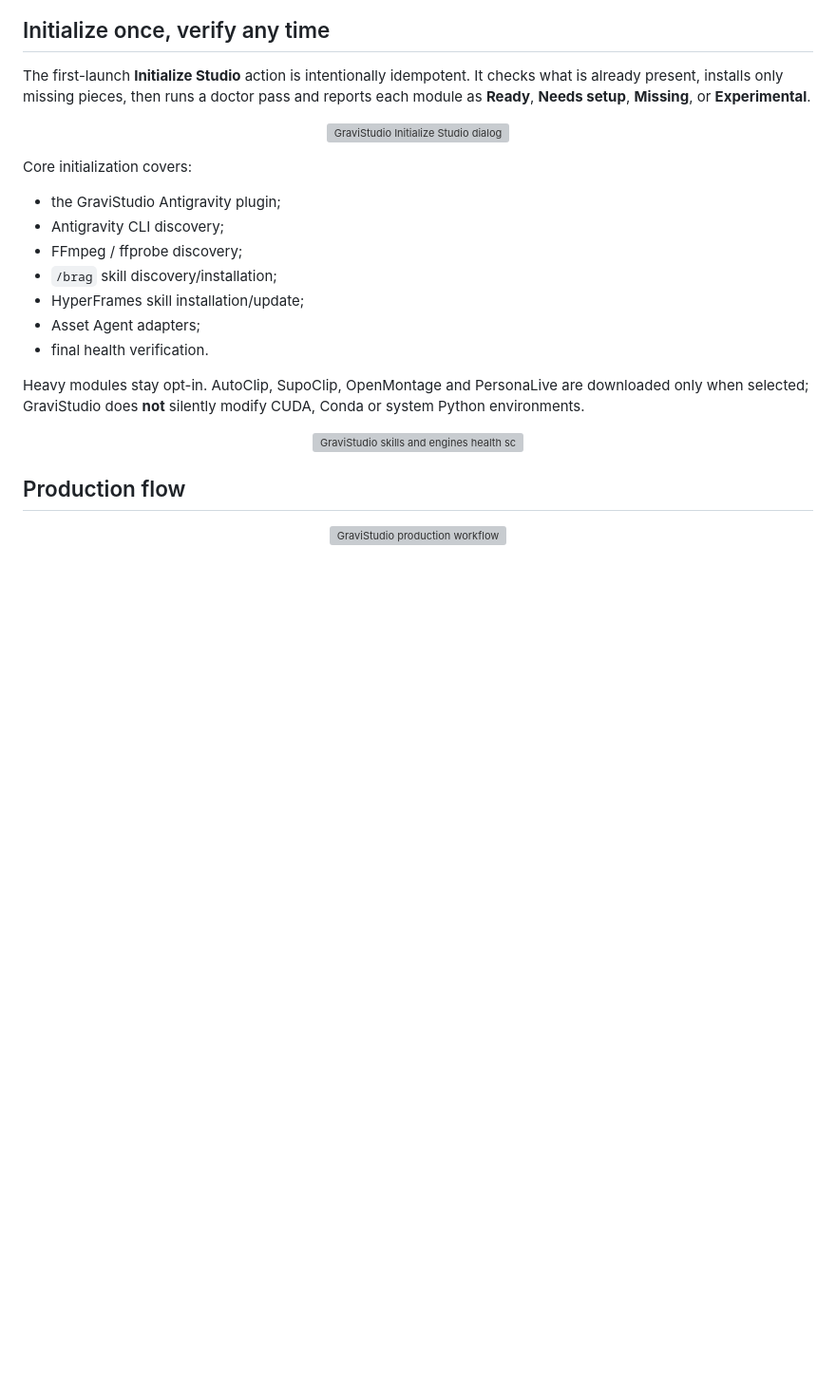
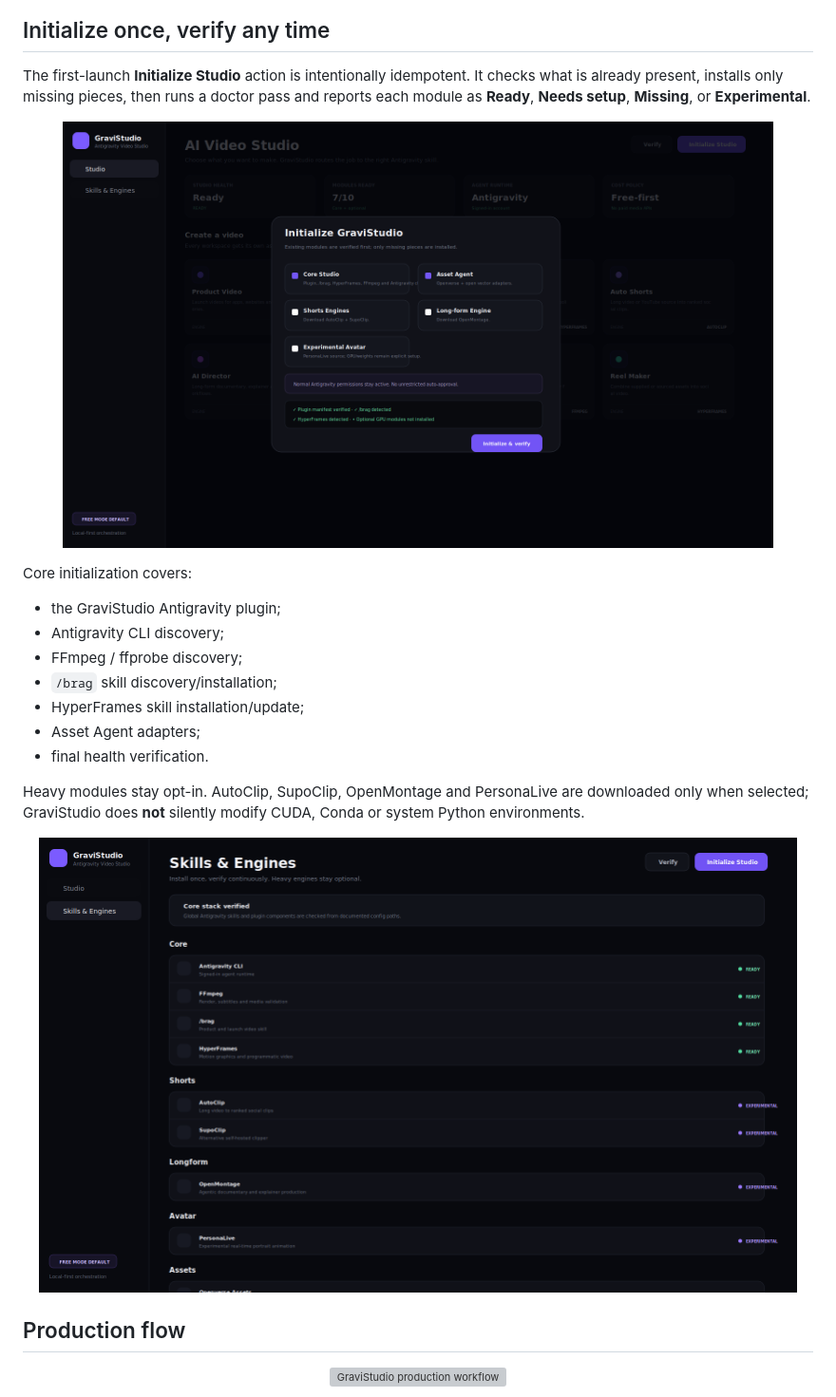
Before and after one commit to cassielxyz/GravyStudio, a Markdown page: README.md, the part around one of its changes. Shown at 95% size. Rendered like a GitHub page; blank space fills up the shorter version; grey boxes are pictures that could not be loaded.

Commit message:
docs: showcase PNG previews in creative README

```diff
--- a/README.md
+++ b/README.md
@@ -67,7 +71,7 @@ GraviStudio turns **Google Antigravity into the decision-making layer** and keep
 The first-launch **Initialize Studio** action is intentionally idempotent. It checks what is already present, installs only missing pieces, then runs a doctor pass and reports each module as **Ready**, **Needs setup**, **Missing**, or **Experimental**.
 
 <p align="center">
-  <img src="docs/assets/screenshots/initialize.svg" alt="GraviStudio Initialize Studio dialog" width="90%" />
+  <img src="docs/assets/screenshots/initialize.png" alt="GraviStudio Initialize Studio dialog" width="90%" />
 </p>
 
 Core initialization covers:
@@ -83,7 +87,7 @@ Core initialization covers:
 Heavy modules stay opt-in. AutoClip, SupoClip, OpenMontage and PersonaLive are downloaded only when selected; GraviStudio does **not** silently modify CUDA, Conda or system Python environments.
 
 <p align="center">
-  <img src="docs/assets/screenshots/skills-engines.svg" alt="GraviStudio skills and engines health screen" width="96%" />
+  <img src="docs/assets/screenshots/skills-engines.png" alt="GraviStudio skills and engines health screen" width="96%" />
 </p>
 
 ## Production flow
```
Also changed, not shown: other parts of README.md (+5 -1 lines).
